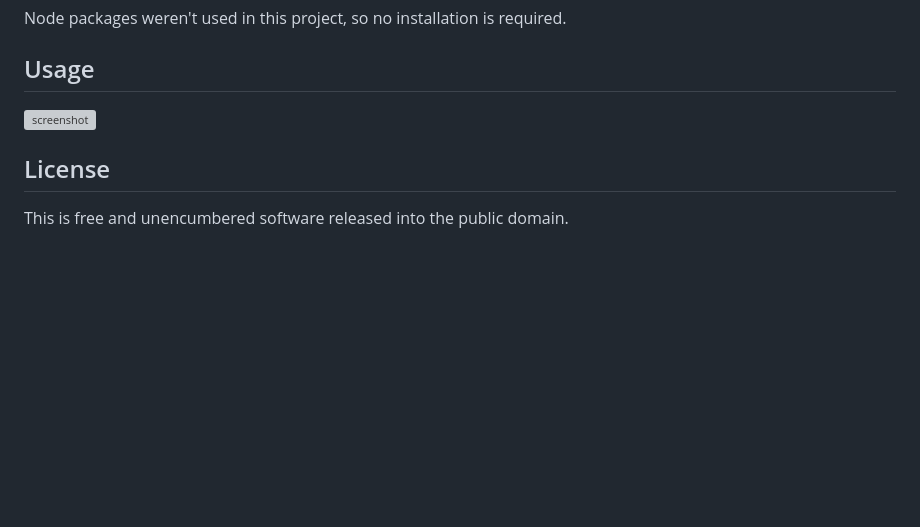
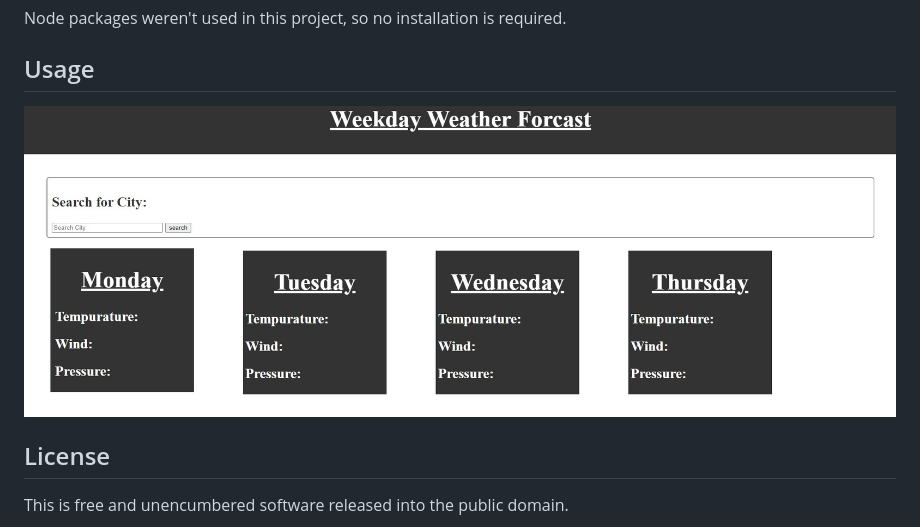
Before and after one commit to crlsedlt42/challenge_06_, a Markdown page: README.md, the part around the change. GitHub-like rendering; pictures changed too: assets/Challenge_06-Weather.Forecast.jpg (added); blank space fills up the shorter version; grey boxes are pictures that could not be loaded.

Commit message:
Added and image to the README.md file.

```diff
--- a/README.md
+++ b/README.md
@@ -19,7 +19,7 @@ Node packages weren't used in this project, so no installation is required.
 
 ## Usage
 
-![screenshot](assets/images/screenshot.png)
+![screenshot](assets/Challenge_06-Weather.Forecast.jpg)
 
 ## License
 
```
